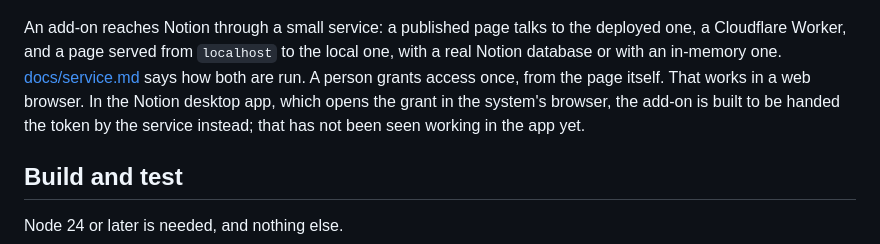
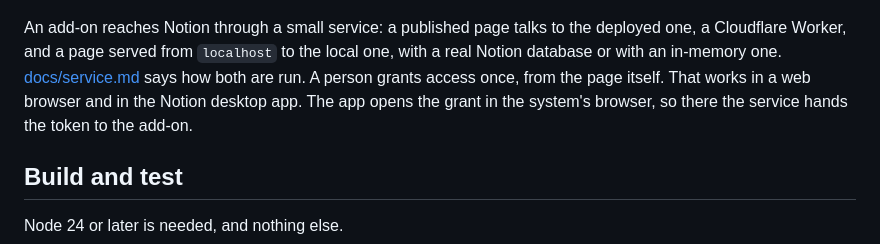
Before and after one commit to etalii-adp/etalii.adp.ide.notion, a Markdown page: README.md, the part around the change. Drawn GitHub-style.

Commit message:
The grant of access works in the Notion desktop app
The maintainer connected a diagram page in the app on 2026-10-09: the grant, approved in the system's browser, reached the page through the service. The README says so, and the known limit is gone from the support document.

Co-Authored-By: Claude Opus 5.5 (1M context) <noreply@anthropic.com>

```diff
--- a/README.md
+++ b/README.md
@@ -16,7 +16,7 @@ The Gartner hype cycle graph is a diagram of trends, the triggers that start the
 
 ![The Gartner hype cycle graph as a Notion add-on: the digital trends as banners on the year axis, with the toolbox at the left and the property grid at the right](docs/screenshots/gartner-hype-cycle-graph.png)
 
-An add-on reaches Notion through a small service: a published page talks to the deployed one, a Cloudflare Worker, and a page served from `localhost` to the local one, with a real Notion database or with an in-memory one. [docs/service.md](docs/service.md) says how both are run. A person grants access once, from the page itself. That works in a web browser. In the Notion desktop app, which opens the grant in the system's browser, the add-on is built to be handed the token by the service instead; that has not been seen working in the app yet.
+An add-on reaches Notion through a small service: a published page talks to the deployed one, a Cloudflare Worker, and a page served from `localhost` to the local one, with a real Notion database or with an in-memory one. [docs/service.md](docs/service.md) says how both are run. A person grants access once, from the page itself. That works in a web browser and in the Notion desktop app. The app opens the grant in the system's browser, so there the service hands the token to the add-on.
 
 ## Build and test
 
```
Also changed, not shown: docs/disl-support.md (+0 -1 lines).
